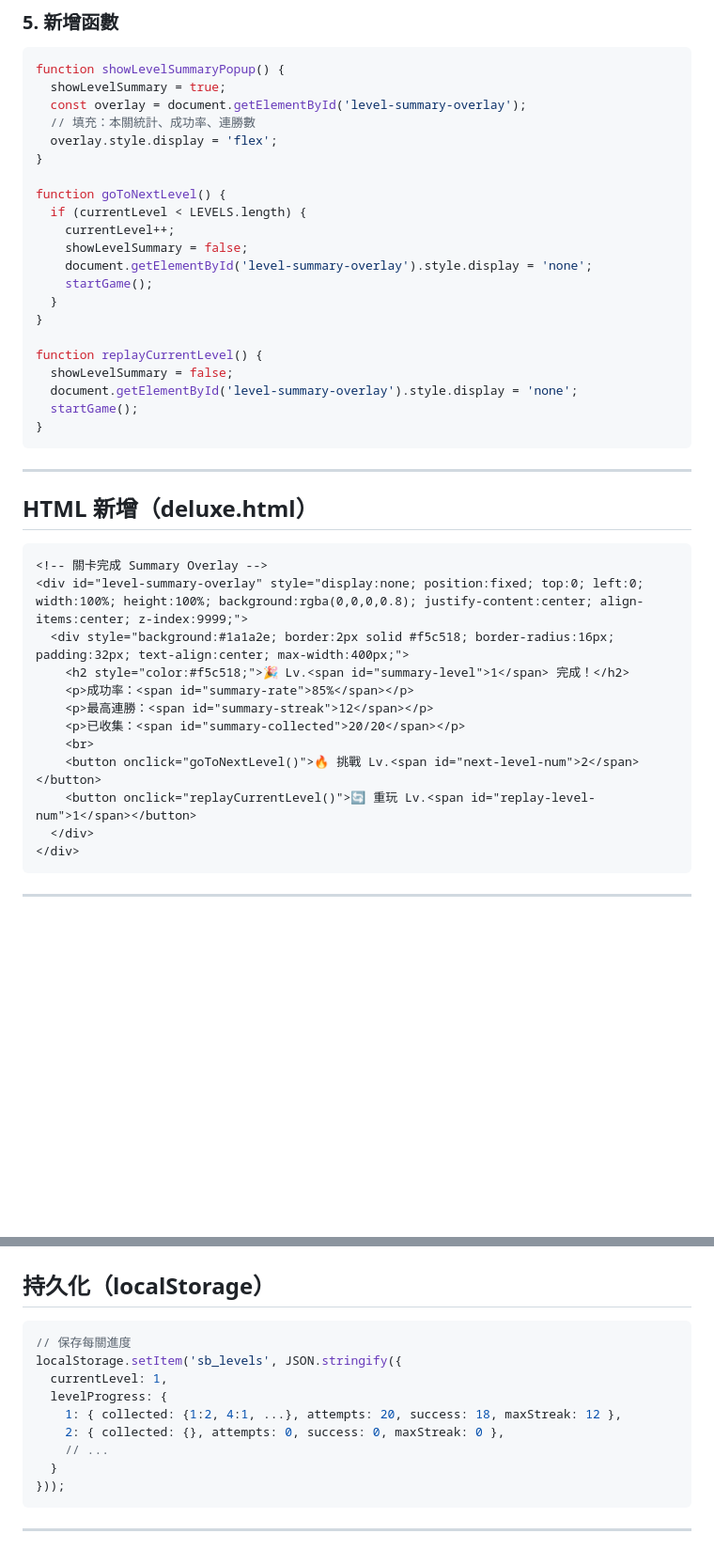
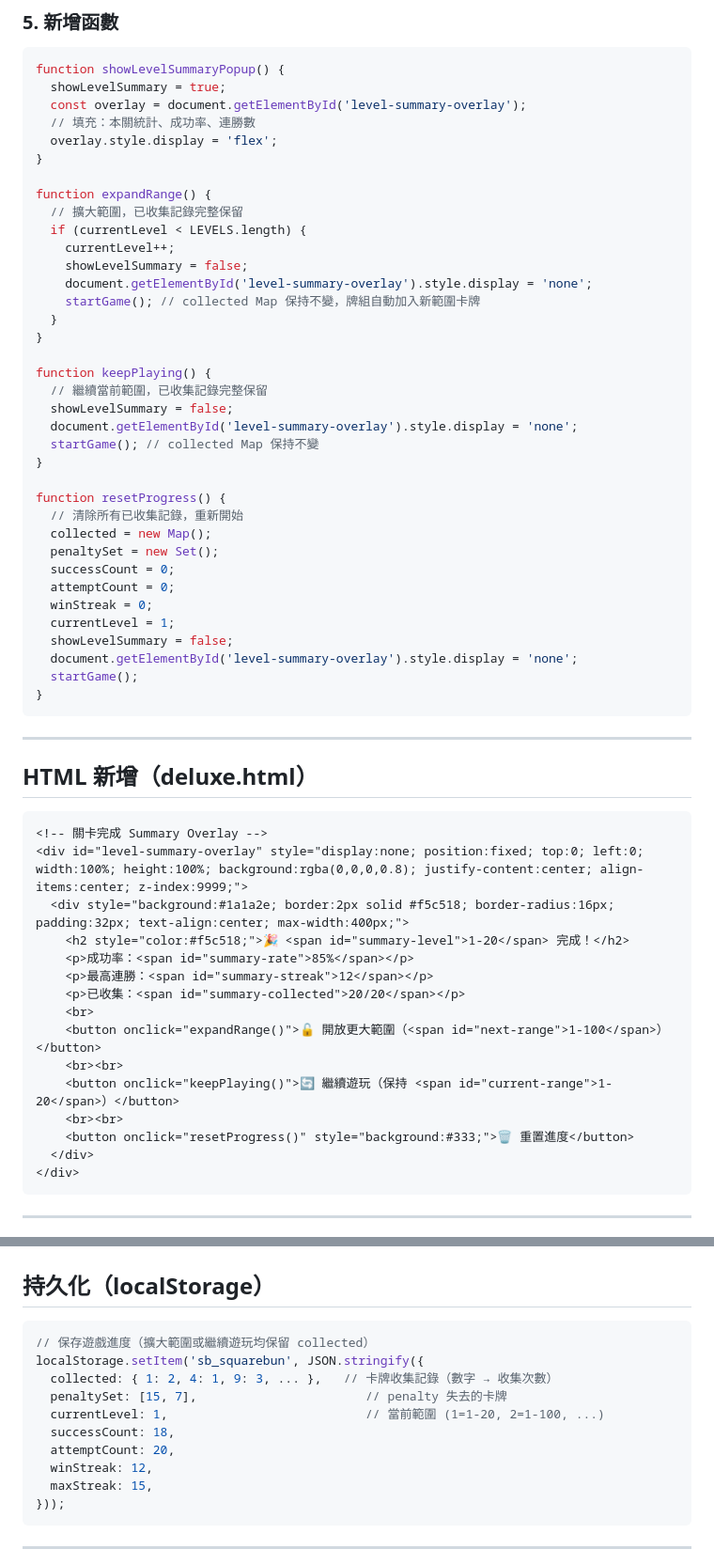
Before and after one commit to ai-lish/square-bun, a Markdown page: planning/20260424-level-progression-plan_v1.md, 2 parts joined by grey strips. Shown at 94% size. Drawn GitHub-style; blank space fills up the shorter version.

Commit message:
Update planning: rename file, add 3-choice completion popup, preserve collected on range expand

````diff
--- a/planning/20260424-001-plan_v1.md
+++ b/planning/20260424-level-progression-plan_v1.md
@@ -106,16 +109,31 @@ function showLevelSummaryPopup() {
   overlay.style.display = 'flex';
 }
 
-function goToNextLevel() {
+function expandRange() {
+  // 擴大範圍，已收集記錄完整保留
   if (currentLevel < LEVELS.length) {
     currentLevel++;
     showLevelSummary = false;
     document.getElementById('level-summary-overlay').style.display = 'none';
-    startGame();
+    startGame(); // collected Map 保持不變，牌組自動加入新範圍卡牌
   }
 }
 
-function replayCurrentLevel() {
+function keepPlaying() {
+  // 繼續當前範圍，已收集記錄完整保留
+  showLevelSummary = false;
+  document.getElementById('level-summary-overlay').style.display = 'none';
+  startGame(); // collected Map 保持不變
+}
+
+function resetProgress() {
+  // 清除所有已收集記錄，重新開始
+  collected = new Map();
+  penaltySet = new Set();
+  successCount = 0;
+  attemptCount = 0;
+  winStreak = 0;
+  currentLevel = 1;
   showLevelSummary = false;
   document.getElementById('level-summary-overlay').style.display = 'none';
   startGame();
@@ -130,13 +148,16 @@ function replayCurrentLevel() {
 <!-- 關卡完成 Summary Overlay -->
 <div id="level-summary-overlay" style="display:none; position:fixed; top:0; left:0; width:100%; height:100%; background:rgba(0,0,0,0.8); justify-content:center; align-items:center; z-index:9999;">
   <div style="background:#1a1a2e; border:2px solid #f5c518; border-radius:16px; padding:32px; text-align:center; max-width:400px;">
-    <h2 style="color:#f5c518;">🎉 Lv.<span id="summary-level">1</span> 完成！</h2>
+    <h2 style="color:#f5c518;">🎉 <span id="summary-level">1-20</span> 完成！</h2>
     <p>成功率：<span id="summary-rate">85%</span></p>
     <p>最高連勝：<span id="summary-streak">12</span></p>
     <p>已收集：<span id="summary-collected">20/20</span></p>
     <br>
-    <button onclick="goToNextLevel()">🔥 挑戰 Lv.<span id="next-level-num">2</span></button>
-    <button onclick="replayCurrentLevel()">🔄 重玩 Lv.<span id="replay-level-num">1</span></button>
+    <button onclick="expandRange()">🔓 開放更大範圍（<span id="next-range">1-100</span>）</button>
+    <br><br>
+    <button onclick="keepPlaying()">🔄 繼續遊玩（保持 <span id="current-range">1-20</span>）</button>
+    <br><br>
+    <button onclick="resetProgress()" style="background:#333;">🗑️ 重置進度</button>
   </div>
 </div>
 ```
@@ -162,14 +183,15 @@ function replayCurrentLevel() {
 ## 持久化（localStorage）
 
 ```javascript
-// 保存每關進度
-localStorage.setItem('sb_levels', JSON.stringify({
-  currentLevel: 1,
-  levelProgress: {
-    1: { collected: {1:2, 4:1, ...}, attempts: 20, success: 18, maxStreak: 12 },
-    2: { collected: {}, attempts: 0, success: 0, maxStreak: 0 },
-    // ...
-  }
+// 保存遊戲進度（擴大範圍或繼續遊玩均保留 collected）
+localStorage.setItem('sb_squarebun', JSON.stringify({
+  collected: { 1: 2, 4: 1, 9: 3, ... },   // 卡牌收集記錄（數字 → 收集次數）
+  penaltySet: [15, 7],                       // penalty 失去的卡牌
+  currentLevel: 1,                           // 當前範圍 (1=1-20, 2=1-100, ...)
+  successCount: 18,
+  attemptCount: 20,
+  winStreak: 12,
+  maxStreak: 15,
 }));
 ```
 
````
Also changed, not shown: other parts of planning/20260424-level-progression-plan_v1.md (+9 -6 lines).
